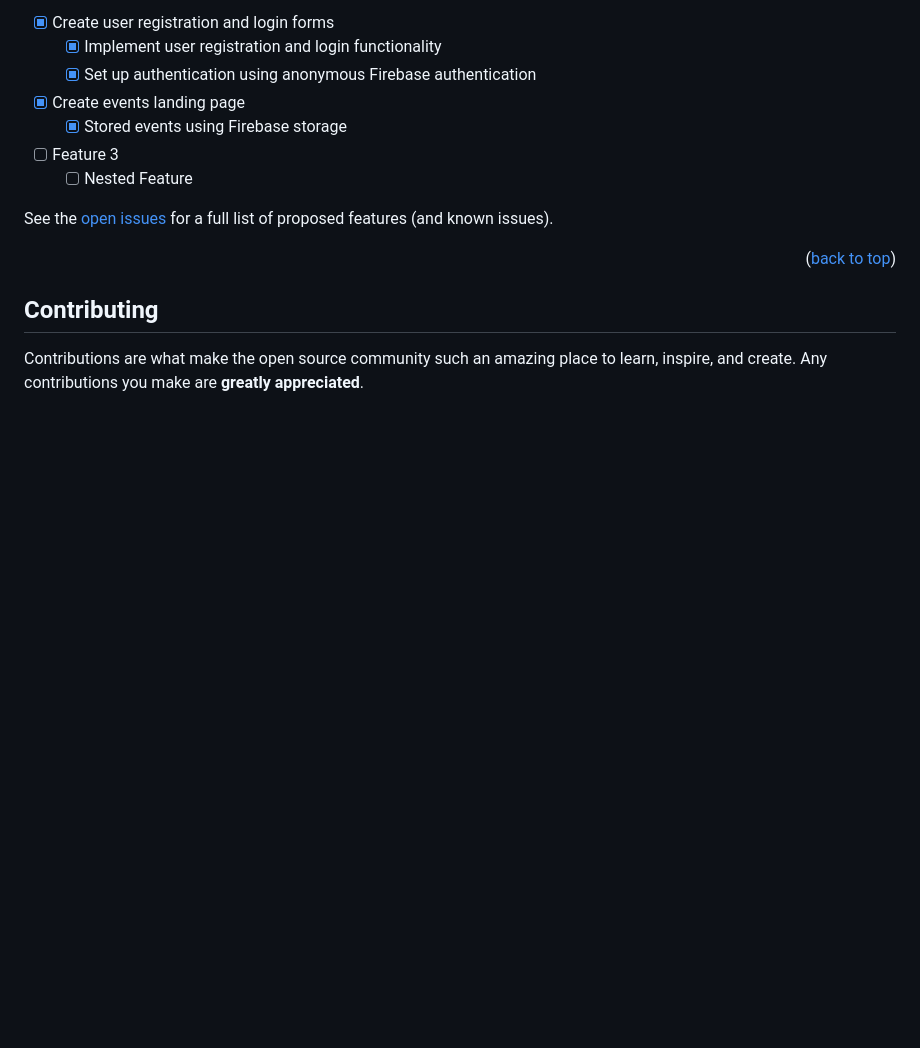
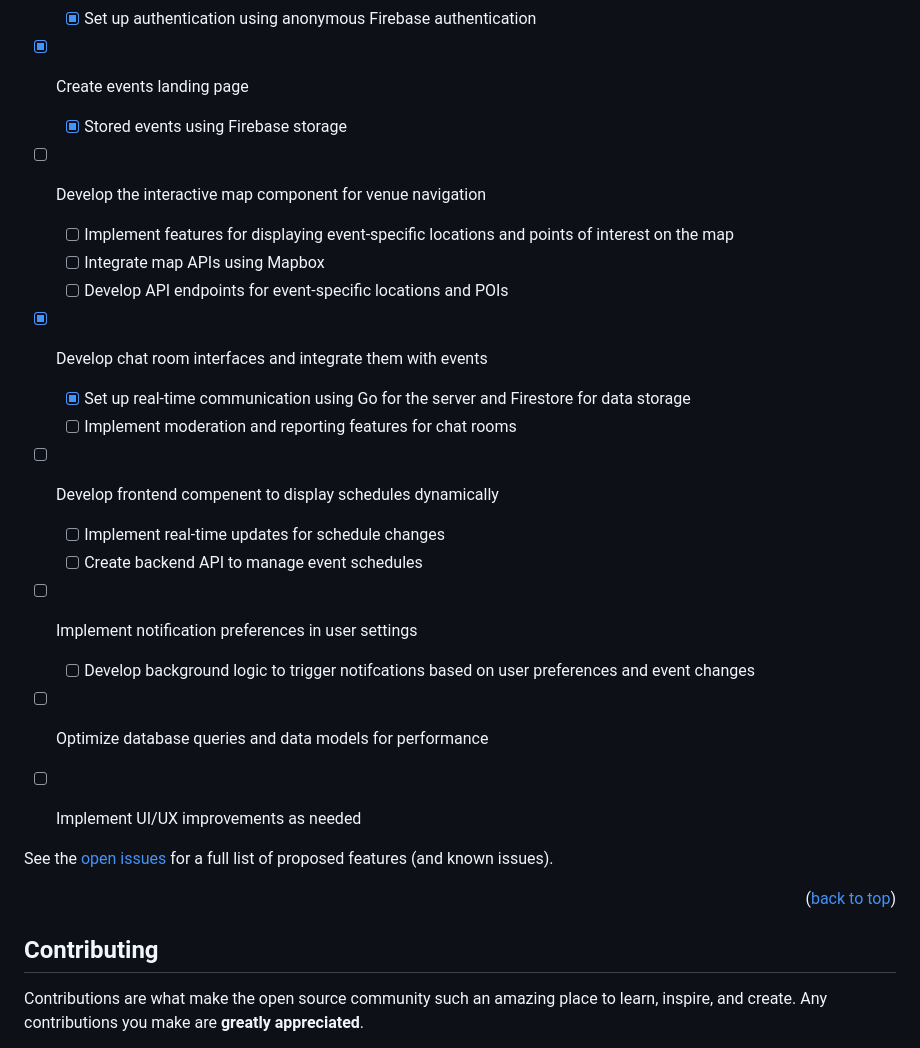
Before and after one commit to wbrowning15/Decibel, a Markdown page: README.md, the part around the change. GitHub-like rendering; blank space fills up the shorter version.

```diff
--- a/README.md
+++ b/README.md
@@ -82,8 +82,21 @@ _For more examples, please refer to the [Documentation](https://example.com)_
     - [X] Set up authentication using anonymous Firebase authentication
 - [X] Create events landing page
     - [X] Stored events using Firebase storage
-- [ ] Feature 3
-    - [ ] Nested Feature
+- [ ] Develop the interactive map component for venue navigation
+    - [ ] Implement features for displaying event-specific locations and points of interest on the map
+    - [ ] Integrate map APIs using Mapbox
+    - [ ] Develop API endpoints for event-specific locations and POIs
+- [X] Develop chat room interfaces and integrate them with events
+    - [X] Set up real-time communication using Go for the server and Firestore for data storage
+    - [ ] Implement moderation and reporting features for chat rooms
+- [ ] Develop frontend compenent to display schedules dynamically
+    - [ ] Implement real-time updates for schedule changes
+    - [ ] Create backend API to manage event schedules
+- [ ] Implement notification preferences in user settings
+    - [ ] Develop background logic to trigger notifcations based on user preferences and event changes
+- [ ] Optimize database queries and data models for performance
+- [ ] Implement UI/UX improvements as needed
+
 
 See the [open issues](https://github.com/github_username/repo_name/issues) for a full list of proposed features (and known issues).
 
```
